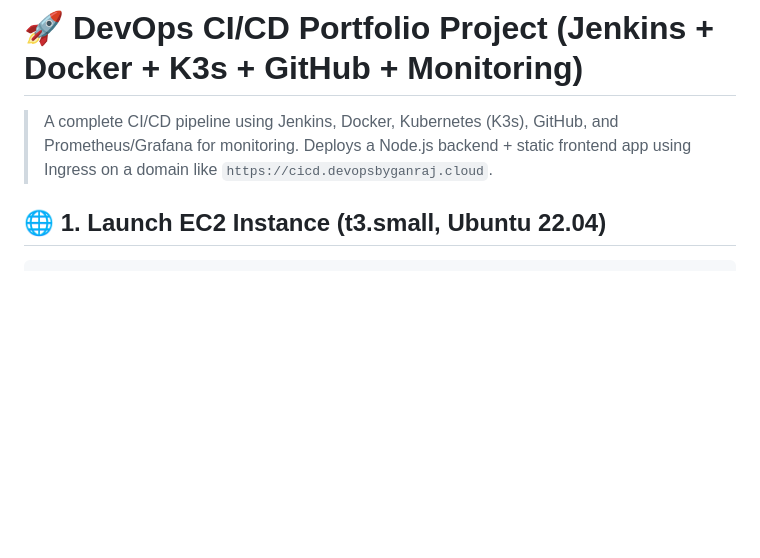
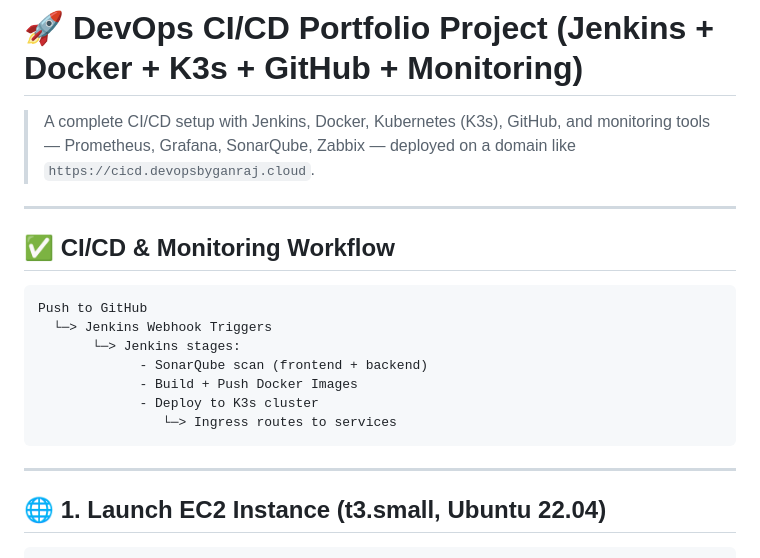
Before and after one commit to ganrajdol99215/devops-ci-cd-portfolio, a Markdown page: CICD-DATA.md, the part around the change. GitHub-like rendering; blank space fills up the shorter version.

````diff
--- a/CICD-DATA.md
+++ b/CICD-DATA.md
@@ -1,7 +1,20 @@
 # 🚀 DevOps CI/CD Portfolio Project (Jenkins + Docker + K3s + GitHub + Monitoring)
 
-> A complete CI/CD pipeline using Jenkins, Docker, Kubernetes (K3s), GitHub, and Prometheus/Grafana for monitoring. Deploys a Node.js backend + static frontend app using Ingress on a domain like `https://cicd.devopsbyganraj.cloud`.
+> A complete CI/CD setup with Jenkins, Docker, Kubernetes (K3s), GitHub, and monitoring tools — Prometheus, Grafana, SonarQube, Zabbix — deployed on a domain like `https://cicd.devopsbyganraj.cloud`.
+---
 
+## ✅ CI/CD & Monitoring Workflow
+
+```text
+Push to GitHub
+  └─> Jenkins Webhook Triggers
+       └─> Jenkins stages:
+             - SonarQube scan (frontend + backend)
+             - Build + Push Docker Images
+             - Deploy to K3s cluster
+                └─> Ingress routes to services
+```
+---
 ## 🌐 1. Launch EC2 Instance (t3.small, Ubuntu 22.04)
 ```bash
 ssh -i your-key.pem ubuntu@<EC2_PUBLIC_IP>
````
